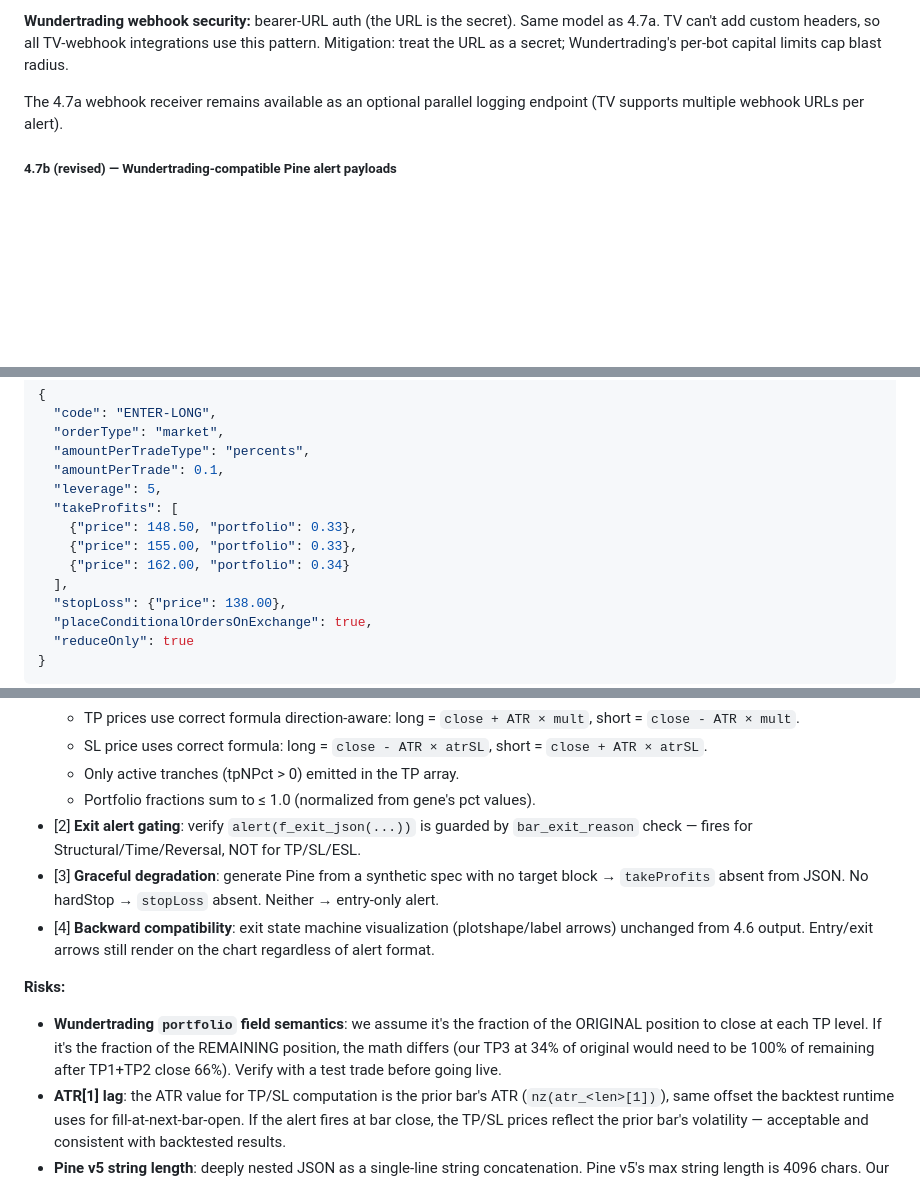
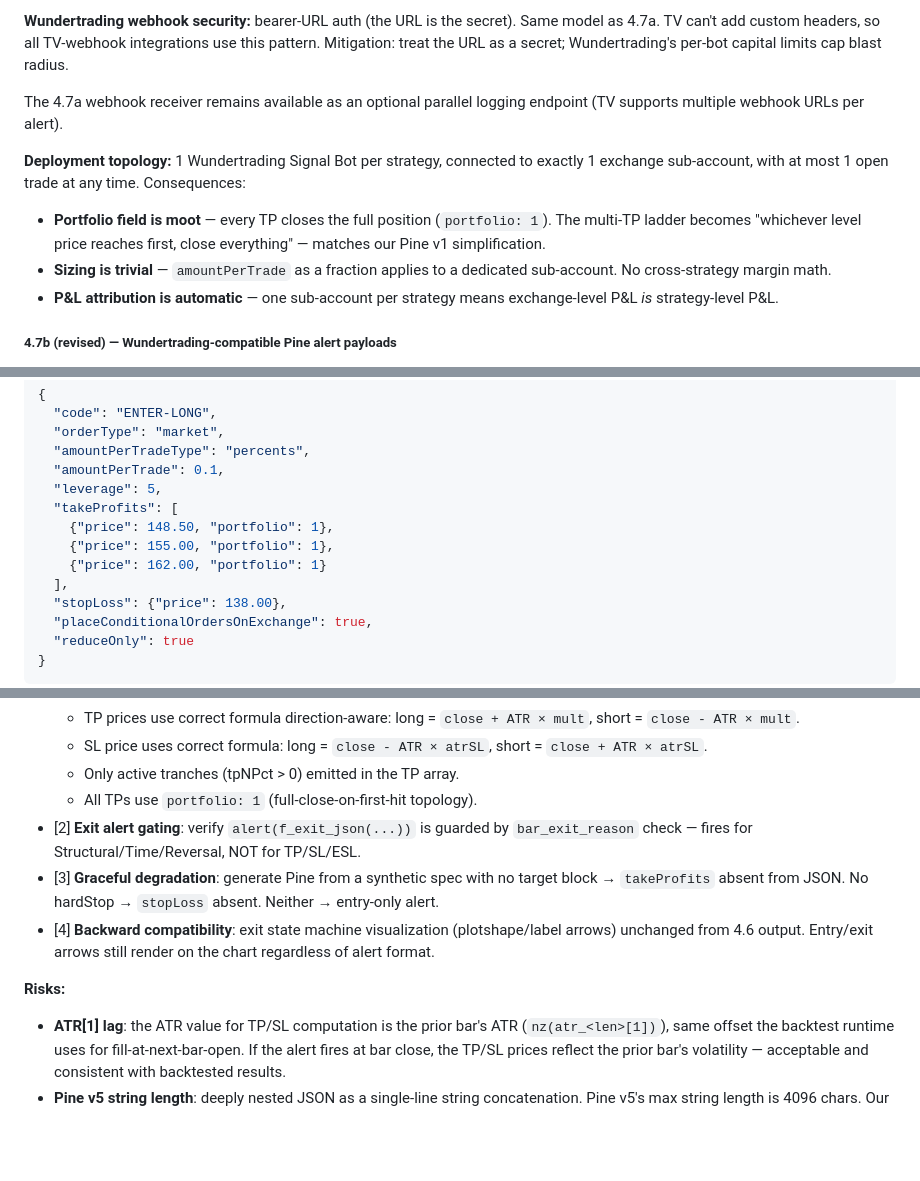
Before and after one commit to t-birke/strategy-optimizer, a Markdown page: docs/backlog.md, 3 parts joined by grey strips. Rendered like a GitHub page; blank space fills up the shorter version.

Commit message:
Phase 4.7b spec: add deployment topology, simplify TP to portfolio:1
User clarified: 1 bot per strategy → 1 exchange sub-account → max 1
open trade. Every TP closes the full position (portfolio:1, first-hit-
wins). Removes the portfolio-field-interpretation risk from the spec.

Co-Authored-By: Claude Opus 4.6 <noreply@anthropic.com>

```diff
--- a/docs/backlog.md
+++ b/docs/backlog.md
@@ -1176,6 +1176,18 @@ as a secret; Wundertrading's per-bot capital limits cap blast radius.
 The 4.7a webhook receiver remains available as an optional parallel
 logging endpoint (TV supports multiple webhook URLs per alert).
 
+**Deployment topology:** 1 Wundertrading Signal Bot per strategy,
+connected to exactly 1 exchange sub-account, with at most 1 open
+trade at any time. Consequences:
+- **Portfolio field is moot** — every TP closes the full position
+  (`portfolio: 1`). The multi-TP ladder becomes "whichever level
+  price reaches first, close everything" — matches our Pine v1
+  simplification.
+- **Sizing is trivial** — `amountPerTrade` as a fraction applies to
+  a dedicated sub-account. No cross-strategy margin math.
+- **P&L attribution is automatic** — one sub-account per strategy
+  means exchange-level P&L *is* strategy-level P&L.
+
 ##### 4.7b (revised) — Wundertrading-compatible Pine alert payloads
 
 **Goal:** update `engine/pine-codegen.js` so generated indicators emit
@@ -1197,9 +1209,9 @@ Guide):
   "amountPerTrade": 0.1,
   "leverage": 5,
   "takeProfits": [
-    {"price": 148.50, "portfolio": 0.33},
-    {"price": 155.00, "portfolio": 0.33},
-    {"price": 162.00, "portfolio": 0.34}
+    {"price": 148.50, "portfolio": 1},
+    {"price": 155.00, "portfolio": 1},
+    {"price": 162.00, "portfolio": 1}
   ],
   "stopLoss": {"price": 138.00},
   "placeConditionalOrdersOnExchange": true,
@@ -1301,7 +1314,7 @@ way this is a small follow-up, not blocking.
   - SL price uses correct formula: long = `close - ATR × atrSL`,
     short = `close + ATR × atrSL`.
   - Only active tranches (tpNPct > 0) emitted in the TP array.
-  - Portfolio fractions sum to ≤ 1.0 (normalized from gene's pct values).
+  - All TPs use `portfolio: 1` (full-close-on-first-hit topology).
 - [2] **Exit alert gating**: verify `alert(f_exit_json(...))` is guarded
   by `bar_exit_reason` check — fires for Structural/Time/Reversal, NOT
   for TP/SL/ESL.
@@ -1313,11 +1326,6 @@ way this is a small follow-up, not blocking.
   still render on the chart regardless of alert format.
 
 **Risks:**
-- **Wundertrading `portfolio` field semantics**: we assume it's the
-  fraction of the ORIGINAL position to close at each TP level. If it's
-  the fraction of the REMAINING position, the math differs (our TP3 at
-  34% of original would need to be 100% of remaining after TP1+TP2
-  close 66%). Verify with a test trade before going live.
 - **ATR[1] lag**: the ATR value for TP/SL computation is the prior
   bar's ATR (`nz(atr_<len>[1])`), same offset the backtest runtime
   uses for fill-at-next-bar-open. If the alert fires at bar close,
```
Also changed, not shown: other parts of docs/backlog.md (+3 -2 lines).
